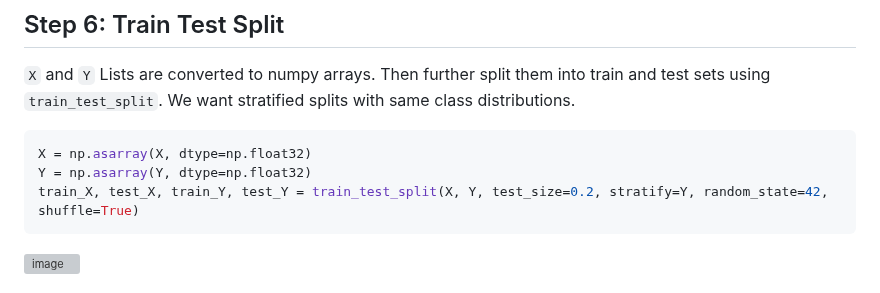
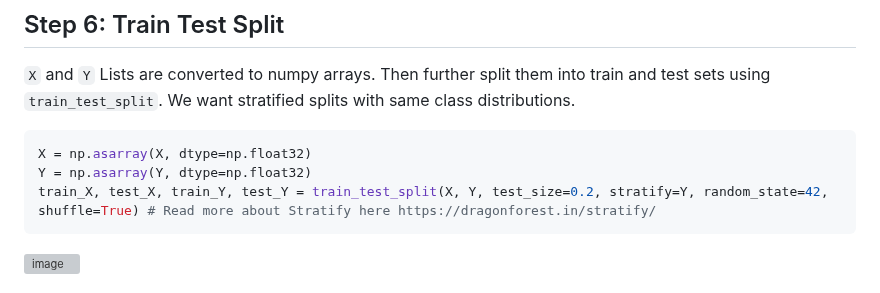
Before and after one commit to hughiephan/ai-material, a Markdown page: MobileNet_SVM_Transfer_learning.MD, the part around the change. Drawn GitHub-style; grey boxes are pictures that could not be loaded.

````diff
--- a/MobileNet_SVM_Transfer_learning.MD
+++ b/MobileNet_SVM_Transfer_learning.MD
@@ -66,7 +66,7 @@ for f in range(5): # Flowers folder have 5 classes
 ```py
 X = np.asarray(X, dtype=np.float32)
 Y = np.asarray(Y, dtype=np.float32)
-train_X, test_X, train_Y, test_Y = train_test_split(X, Y, test_size=0.2, stratify=Y, random_state=42, shuffle=True)
+train_X, test_X, train_Y, test_Y = train_test_split(X, Y, test_size=0.2, stratify=Y, random_state=42, shuffle=True) # Read more about Stratify here https://dragonforest.in/stratify/
 ```
 ![image](https://github.com/hughiephan/DPL/assets/16631121/ae440bdc-2be2-4b9d-b992-2117ee82a170)
 
````
